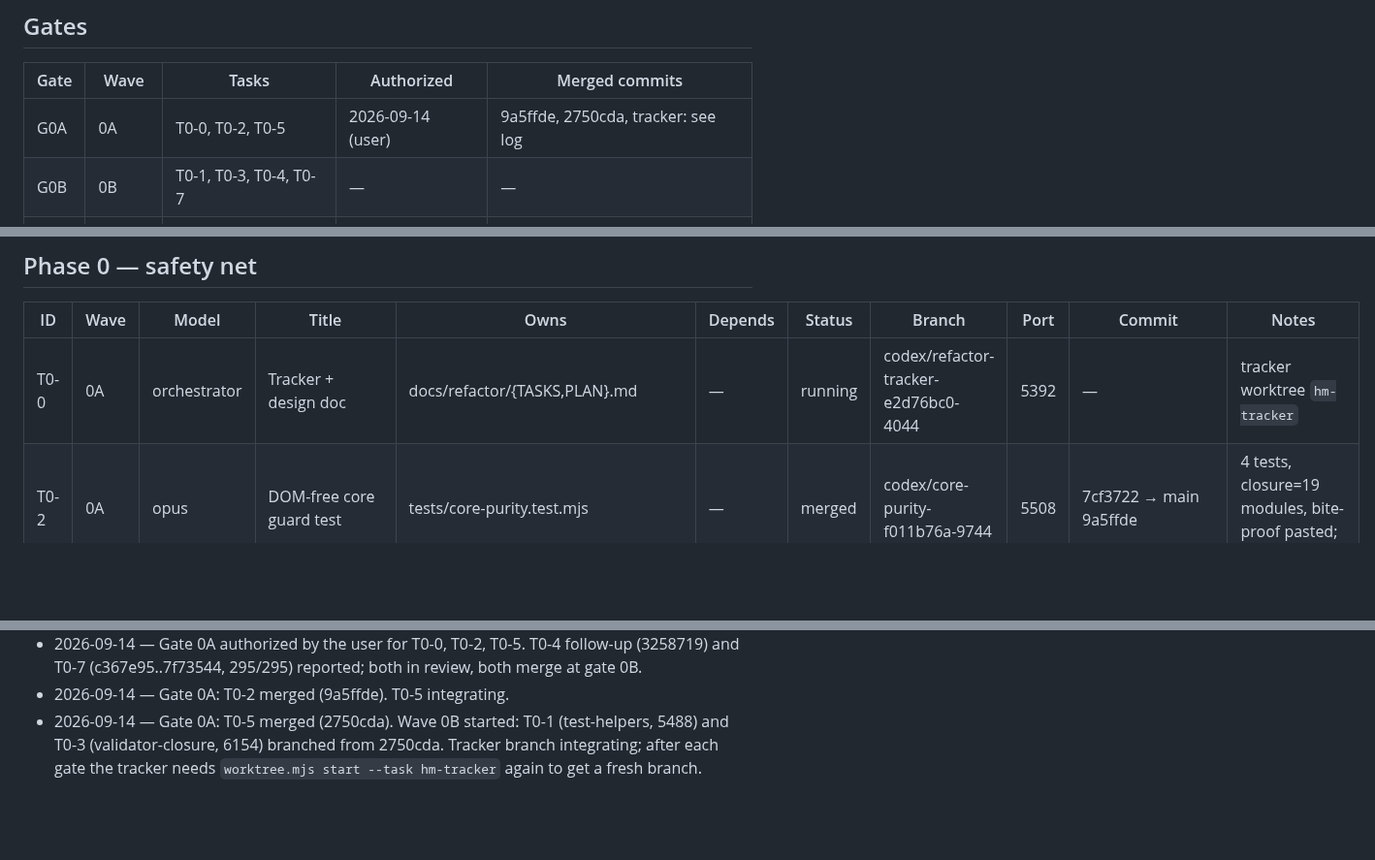
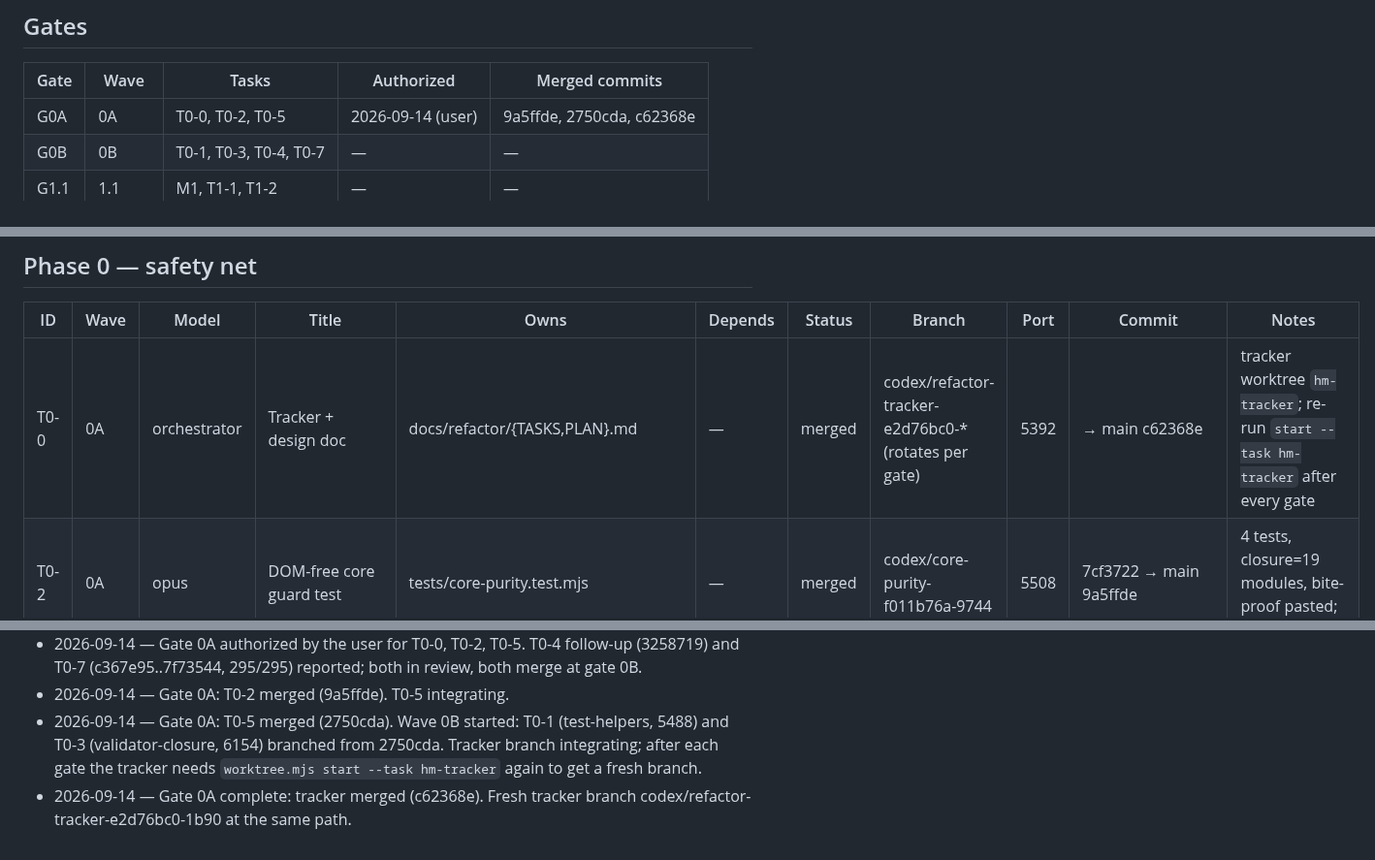
Before and after one commit to galbenyosef/hallowmere, a Markdown page: docs/refactor/TASKS.md, 3 parts joined by grey strips. Shown at 97% size. Rendered like a GitHub page; blank space fills up the shorter version.

Commit message:
T0-0: gate 0A complete
Co-Authored-By: Claude Fable 5.1 <noreply@anthropic.com>

```diff
--- a/docs/refactor/TASKS.md
+++ b/docs/refactor/TASKS.md
@@ -10,7 +10,7 @@ Baseline (main `ff9a17f`): 269 tests pass / 0 fail, suite ~84 s, `npm run build`
 
 | Gate | Wave | Tasks | Authorized | Merged commits |
 |---|---|---|---|---|
-| G0A | 0A | T0-0, T0-2, T0-5 | 2026-09-14 (user) | 9a5ffde, 2750cda, tracker: see log |
+| G0A | 0A | T0-0, T0-2, T0-5 | 2026-09-14 (user) | 9a5ffde, 2750cda, c62368e |
 | G0B | 0B | T0-1, T0-3, T0-4, T0-7 | — | — |
 | G1.1 | 1.1 | M1, T1-1, T1-2 | — | — |
 | G1.2 | 1.2 | M2, T1-3, T1-4 | — | — |
@@ -30,7 +30,7 @@ Baseline (main `ff9a17f`): 269 tests pass / 0 fail, suite ~84 s, `npm run build`
 
 | ID | Wave | Model | Title | Owns | Depends | Status | Branch | Port | Commit | Notes |
 |---|---|---|---|---|---|---|---|---|---|---|
-| T0-0 | 0A | orchestrator | Tracker + design doc | docs/refactor/{TASKS,PLAN}.md | — | running | codex/refactor-tracker-e2d76bc0-4044 | 5392 | — | tracker worktree `hm-tracker` |
+| T0-0 | 0A | orchestrator | Tracker + design doc | docs/refactor/{TASKS,PLAN}.md | — | merged | codex/refactor-tracker-e2d76bc0-* (rotates per gate) | 5392 | → main c62368e | tracker worktree `hm-tracker`; re-run `start --task hm-tracker` after every gate |
 | T0-2 | 0A | opus | DOM-free core guard test | tests/core-purity.test.mjs | — | merged | codex/core-purity-f011b76a-9744 | 5508 | 7cf3722 → main 9a5ffde | 4 tests, closure=19 modules, bite-proof pasted; 273/273 |
 | T0-4 | 0A | opus | Perf + visual baseline (perf-smoke, screenshot/diff tooling, 13 shots) | scripts/{perf-smoke,screenshot,compare-shots,perf-browser}.mjs, docs/refactor/{PERF,VISUAL}.md, screenshots/refactor-baseline/ | — | ready-to-merge | codex/perf-baseline-5e8d08f7-c682 | 6163 | 774e333..3258719 | 11/13 scenarios; noise floor 0.09%, threshold 0.2%; perf-smoke + perf-browser (unlocked p50 6.3 ms idle / 6.7 ms walking) in PERF.md; merges at gate 0B |
 | T0-5 | 0A | sonnet | Move dev pages to docs/variations; npc-models.js → scripts/ | dist dev pages (PLAN §5.6), scripts/generate-assets.mjs, tests/npc-models.test.mjs, README.md, docs/*.md refs, design-qa.md | — | merged | codex/dev-pages-move-c5b59f7e-17a8 | 5791 | bc42cd3, f051704 → main 2750cda | 17 files out of dist/, path edits verified token-by-token; 269/269; build green |
@@ -104,3 +104,4 @@ Baseline (main `ff9a17f`): 269 tests pass / 0 fail, suite ~84 s, `npm run build`
 - 2026-09-14 — Gate 0A authorized by the user for T0-0, T0-2, T0-5. T0-4 follow-up (3258719) and T0-7 (c367e95..7f73544, 295/295) reported; both in review, both merge at gate 0B.
 - 2026-09-14 — Gate 0A: T0-2 merged (9a5ffde). T0-5 integrating.
 - 2026-09-14 — Gate 0A: T0-5 merged (2750cda). Wave 0B started: T0-1 (test-helpers, 5488) and T0-3 (validator-closure, 6154) branched from 2750cda. Tracker branch integrating; after each gate the tracker needs `worktree.mjs start --task hm-tracker` again to get a fresh branch.
+- 2026-09-14 — Gate 0A complete: tracker merged (c62368e). Fresh tracker branch codex/refactor-tracker-e2d76bc0-1b90 at the same path.
```
